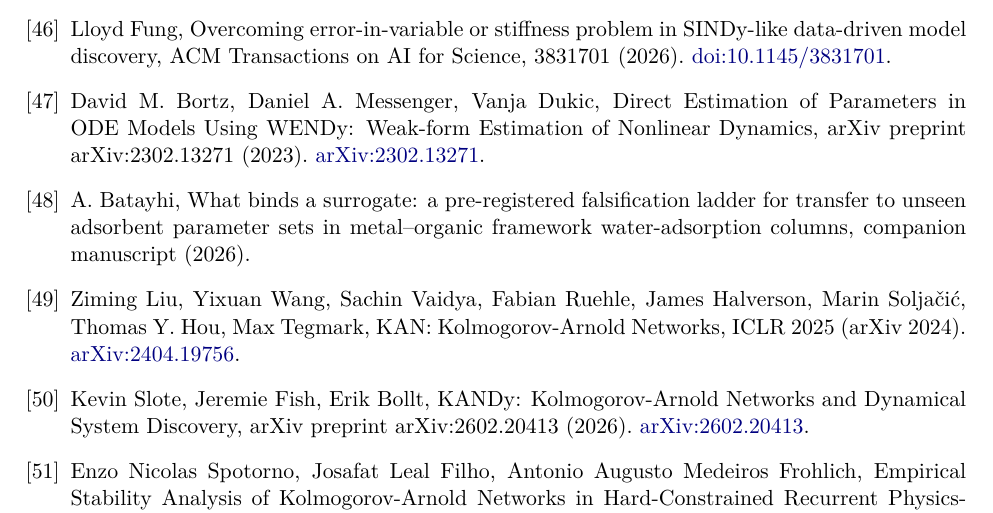
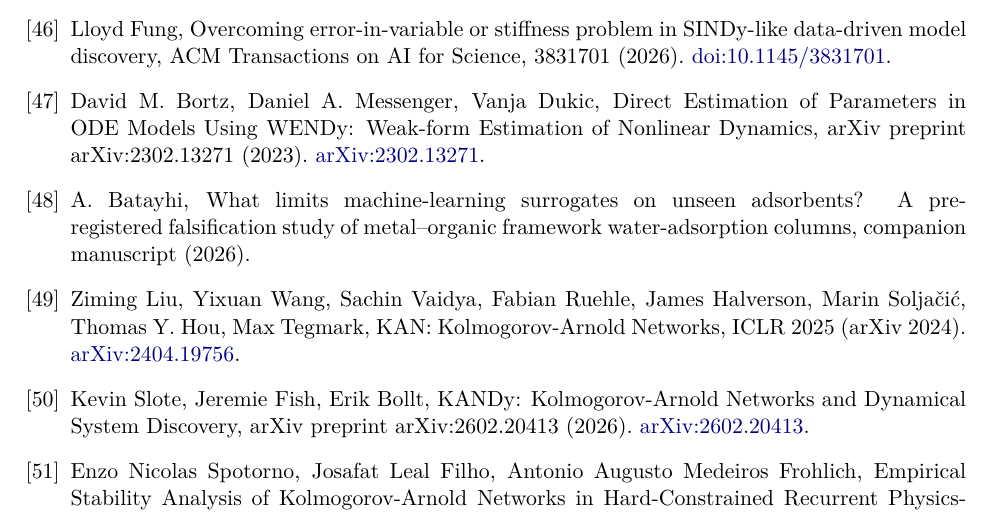
Before and after one commit to abdulhamidbatayhi123/ai-kinetics-discoverability, a LaTeX paper (paper2/stage1.tex): part of page 19 of 20, cut so that both start at the same text. Compiled offline with pdfLaTeX.

Commit message:
Title: 'What limits machine-learning surrogates on unseen adsorbents? A pre-registered falsification study of metal-organic framework water-adsorption columns' (manuscript, CITATION.cff, README, Paper 2's reference)
Shorter (18 words), a plain question first, the method and system second, and the
terms a reader searches for: machine learning, surrogates, metal-organic framework,
water adsorption, pre-registered.

Co-Authored-By: Claude Opus 5.5 <noreply@anthropic.com>

```diff
--- a/paper2/stage1.tex
+++ b/paper2/stage1.tex
@@ -1044,7 +1044,7 @@ publication.
 
 \bibitem{bortz2023} David M. Bortz, Daniel A. Messenger, Vanja Dukic, Direct Estimation of Parameters in ODE Models Using WENDy: Weak-form Estimation of Nonlinear Dynamics, arXiv preprint arXiv:2302.13271 (2023). \href{https://arxiv.org/abs/2302.13271}{arXiv:2302.13271}.
 
-\bibitem{paper1} A.~Batayhi, What binds a surrogate: a pre-registered falsification ladder for transfer to unseen adsorbent parameter sets in metal--organic framework water-adsorption columns, companion manuscript (2026).
+\bibitem{paper1} A.~Batayhi, What limits machine-learning surrogates on unseen adsorbents? A pre-registered falsification study of metal--organic framework water-adsorption columns, companion manuscript (2026).
 
 \bibitem{liu2024} Ziming Liu, Yixuan Wang, Sachin Vaidya, Fabian Ruehle, James Halverson, Marin Solja\v{c}i\'c, Thomas Y. Hou, Max Tegmark, KAN: Kolmogorov-Arnold Networks, ICLR 2025 (arXiv 2024). \href{https://arxiv.org/abs/2404.19756}{arXiv:2404.19756}.
 
```
Also changed, not shown: paper2/stage1.pdf.
